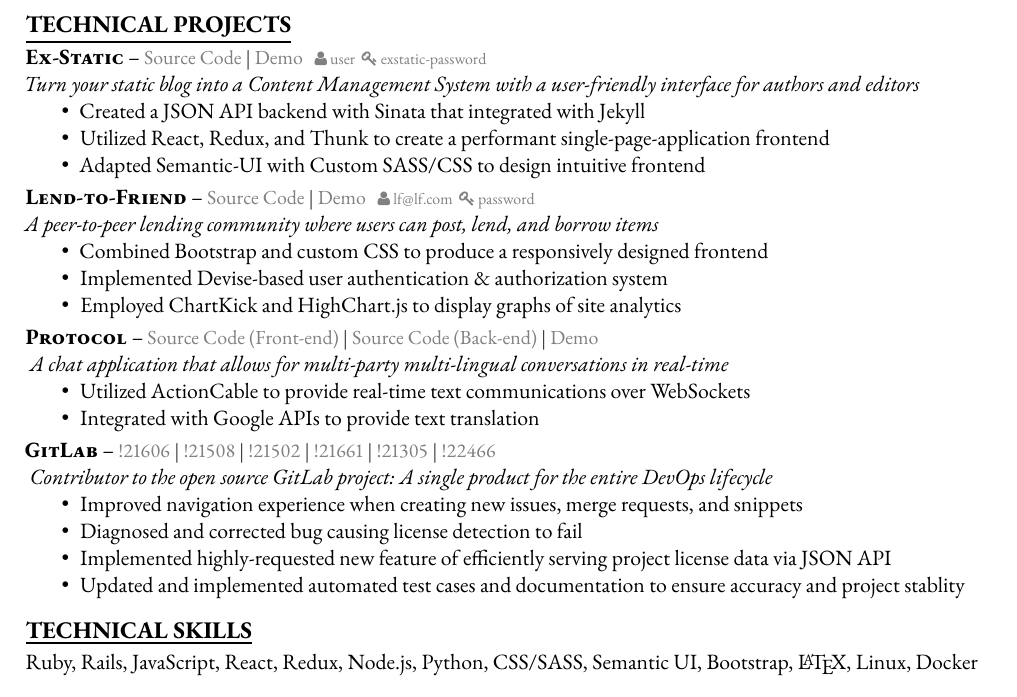
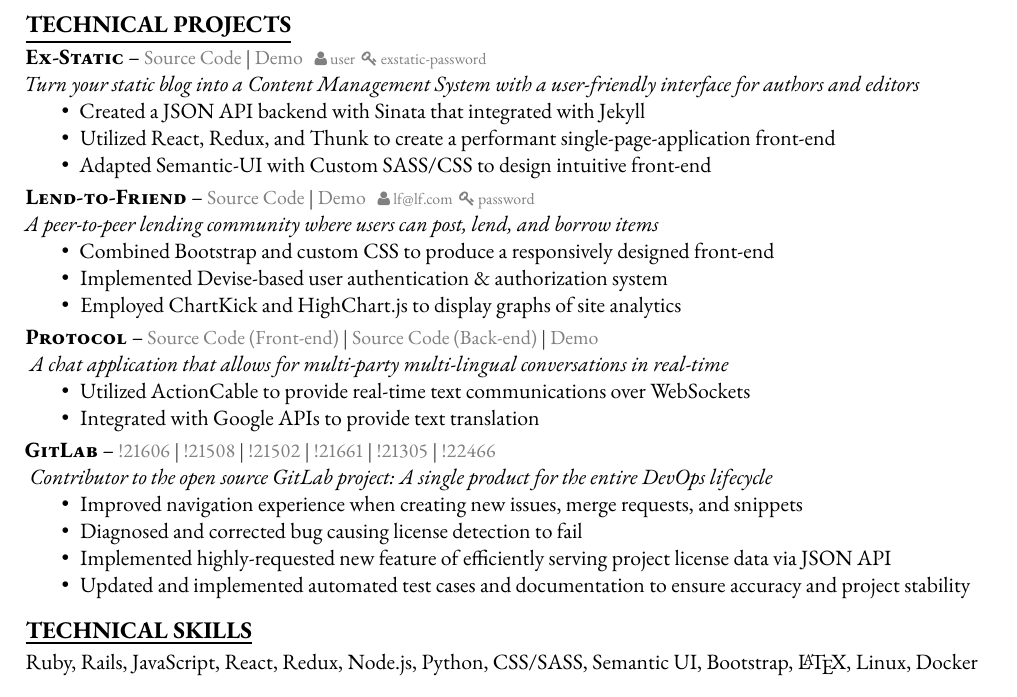
Before and after one commit to jdbean/technical_resume, a LaTeX CV (resume.tex): part of the page, cut so that both start at the same text. Compiled offline with pdfLaTeX.

Commit message:
grammar nits

```diff
--- a/resume.tex
+++ b/resume.tex
@@ -132,8 +132,8 @@
 \textit{Turn your static blog into a Content Management System with a user-friendly interface for authors and editors}
 \begin{itemize}
 \item Created a JSON API backend with Sinata that integrated with Jekyll
-\item Utilized React, Redux, and Thunk to create a performant single-page-application frontend
-\item Adapted Semantic-UI with Custom SASS/CSS to design intuitive frontend
+\item Utilized React, Redux, and Thunk to create a performant single-page-application front-end
+\item Adapted Semantic-UI with Custom SASS/CSS to design intuitive front-end
 \end{itemize}
 \smallskip
 
@@ -147,7 +147,7 @@
 \end{scriptsize}\\
 \textit{A peer-to-peer lending community where users can post, lend, and borrow items}
 \begin{itemize}
-\item Combined Bootstrap and custom CSS to produce a responsively designed frontend
+\item Combined Bootstrap and custom CSS to produce a responsively designed front-end
 \item Implemented Devise-based user authentication \& authorization system
 \item Employed ChartKick and HighChart.js to display graphs of site analytics
 \end{itemize}
@@ -175,7 +175,7 @@
 \item Improved navigation experience when creating new issues, merge requests, and snippets
 \item Diagnosed and corrected bug causing license detection to fail
 \item Implemented highly-requested new feature of efficiently serving project license data via JSON API
-\item Updated and implemented automated test cases and documentation to ensure accuracy and project stablity
+\item Updated and implemented automated test cases and documentation to ensure accuracy and project stability
 \end{itemize}
 \bigskip
 
```
